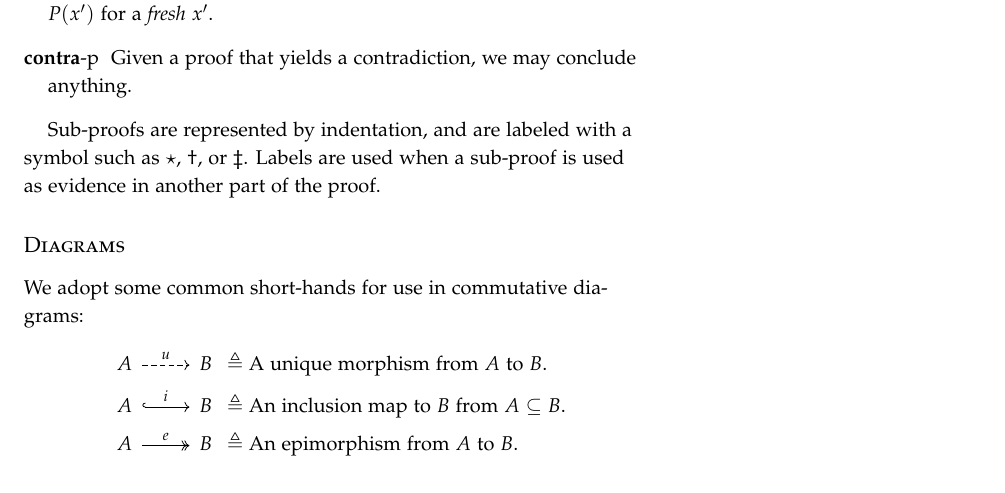
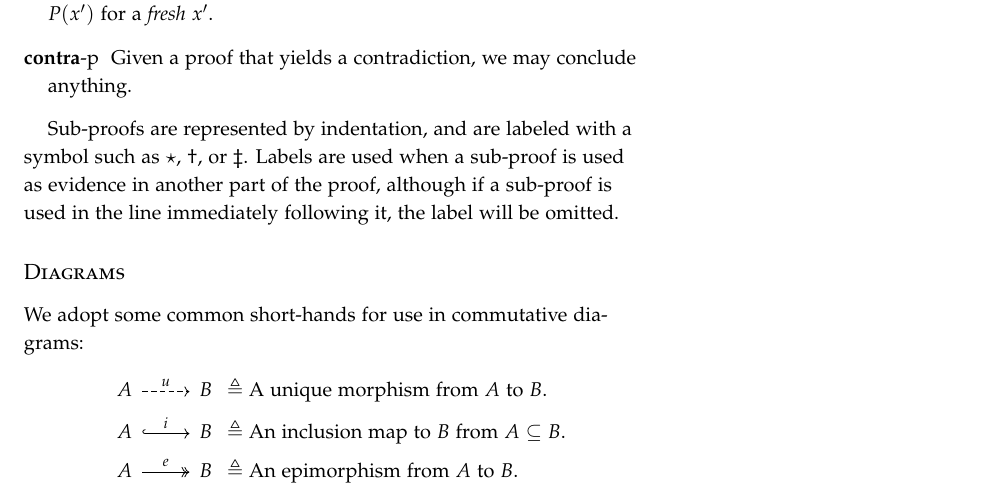
Before and after one commit to amnn/cpp-exam, a LaTeX document (report.tex, which reads notation.tex): part of page 2 of 35, cut so that both start at the same text. Compiled offline with pdfLaTeX.

Commit message:
Notation: Implicit proof labels explanation.

```diff
--- a/notation.tex
+++ b/notation.tex
@@ -26,7 +26,7 @@ Proofs are structured as lists of propositions, joined together by relations (e.
     Given a proof that yields a contradiction, we may conclude anything.
 \end{description}
 
-Sub-proofs are represented by indentation, and are labeled with a symbol such as $\star$, $\dagger$, or $\ddagger$. Labels are used when a sub-proof is used as evidence in another part of the proof.
+Sub-proofs are represented by indentation, and are labeled with a symbol such as $\star$, $\dagger$, or $\ddagger$. Labels are used when a sub-proof is used as evidence in another part of the proof, although if a sub-proof is used in the line immediately following it, the label will be omitted.
 
 \subsection{Diagrams}
 
```
